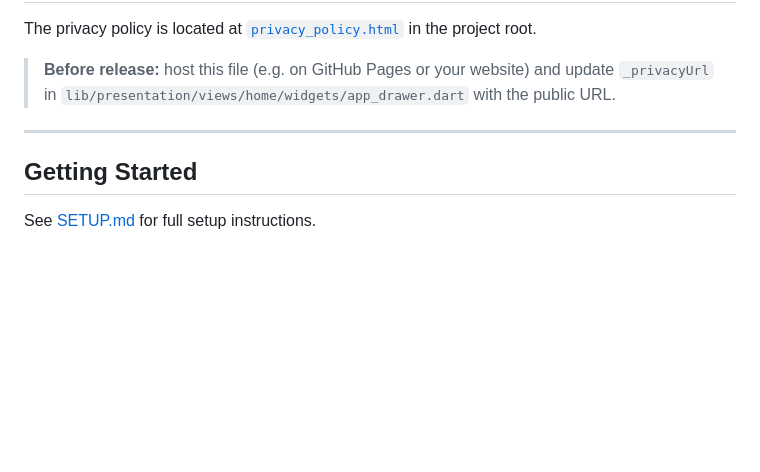
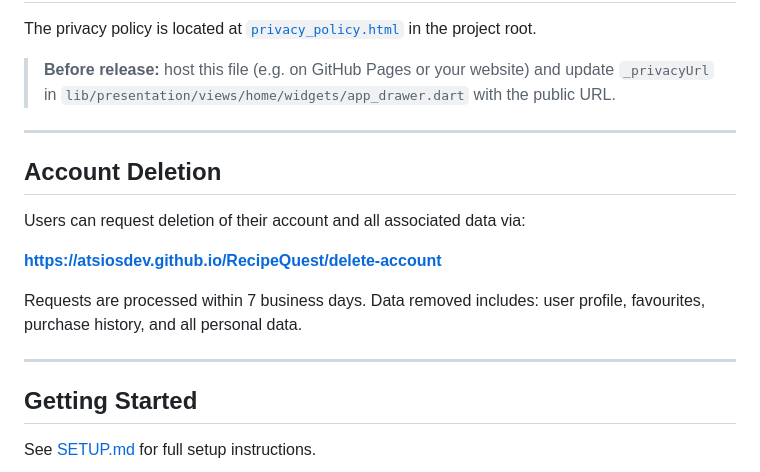
Before and after one commit to athulsethumadhavan/RecipeQuest, a Markdown page: README.md, the part around the change. GitHub-like rendering; blank space fills up the shorter version.

Commit message:
Delete account url added

```diff
--- a/README.md
+++ b/README.md
@@ -131,6 +131,16 @@ The privacy policy is located at [`privacy_policy.html`](https://athulsethumadha
 
 ---
 
+## Account Deletion
+
+Users can request deletion of their account and all associated data via:
+
+**https://atsiosdev.github.io/RecipeQuest/delete-account**
+
+Requests are processed within 7 business days. Data removed includes: user profile, favourites, purchase history, and all personal data.
+
+---
+
 ## Getting Started
 
 See [SETUP.md](./SETUP.md) for full setup instructions.
```
